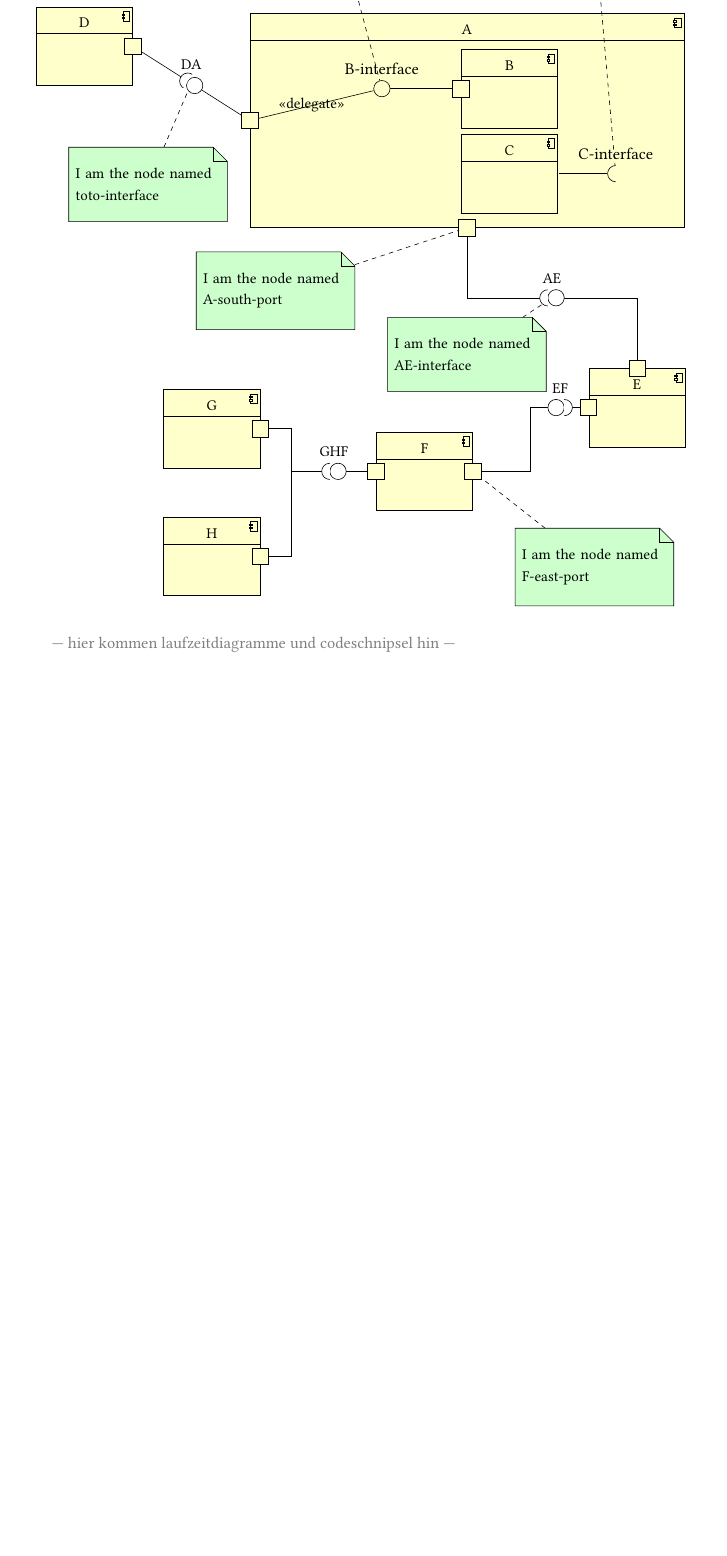
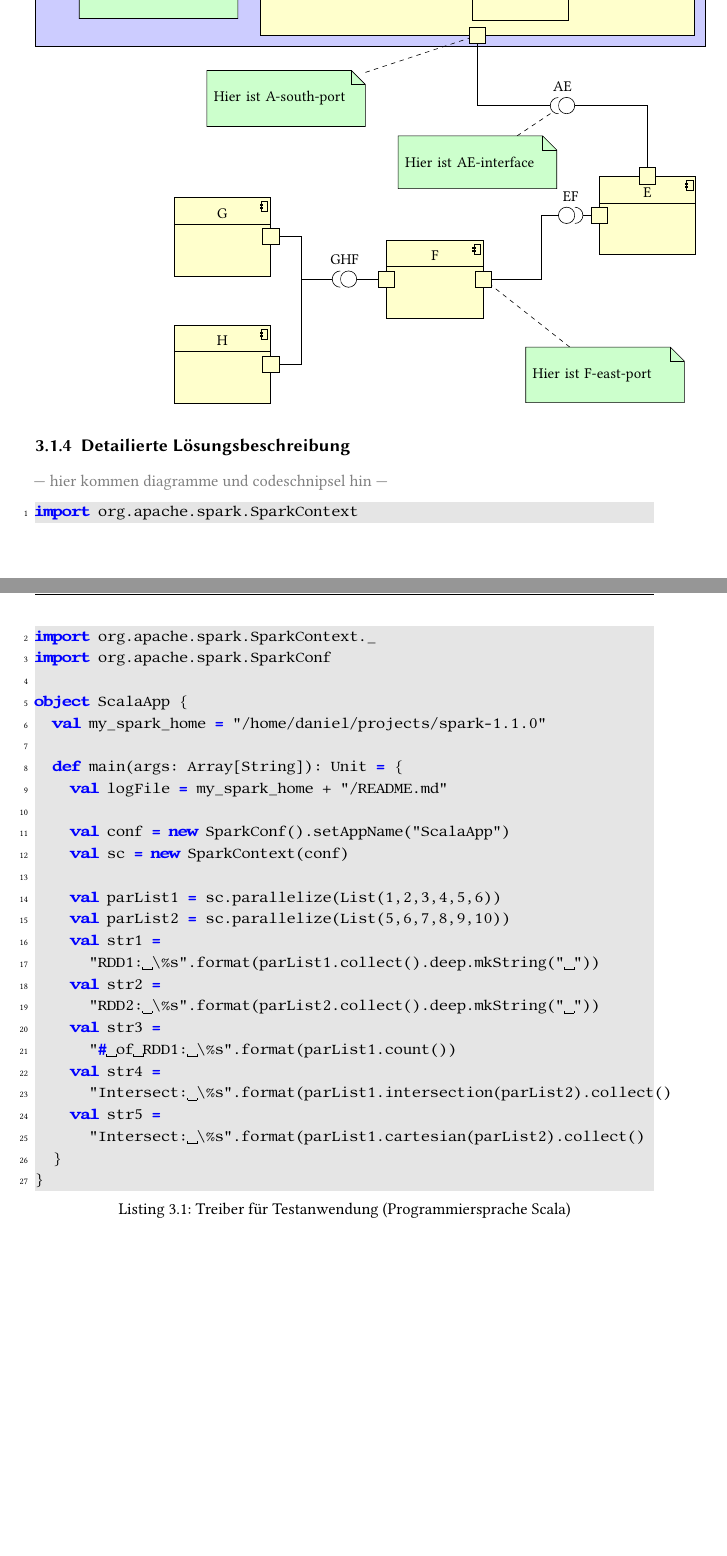
Before and after one commit to danck/bachelor_thesis, a LaTeX thesis (0 - Entwürfe/0.01/sample.tex): part of page 15 of 19 before the commit and two parts of pages 15 and 16 of 21 after it, the two joined at a grey line, cut at the place of the change, the shorter picture padded with empty space. The pictures show the PDF file 0 - Entwürfe/0.01/sample.pdf that the author committed with the source; the source files are stored in an older character set and shown here as Unicode.

Commit message:
quellcode added

```diff
--- a/0 - Entwürfe/0.01/sample.tex
+++ b/0 - Entwürfe/0.01/sample.tex
@@ -293,9 +293,3 @@ Nachrichtengröße & Worker \rightarrow Worker & Master \rightarrow Worker & Wor
 \umlHVHassemblyconnector[interface=GHF, with port, arm2=-2cm, last arm]{G}{F}
 \umlHVHassemblyconnector[with port, arm2=-2cm, last arm]{H}{F}
 
-\umlnote[x=-4, y=4, width=3.4cm]{B-west-interface}{I am the node named B-west-interface}
-\umlnote[x=2, y=4, width=3.4cm]{C-east-interface}{I am the node named C-east-interface}
-\umlnote[x=-8.5, y=-2, width=3.4cm]{toto-interface}{I am the node named toto-interface}
-\umlnote[x=-5.5, y=-4.5, width=3.4cm]{A-south-port}{I am the node named A-south-port}
-\umlnote[x=-1, y=-6, width=3.4cm]{AE-interface}{I am the node named AE-interface}
-\umlnote[x=2, y=-11, width=3.4cm]{F-east-port}{I am the node named F-east-port}
@@ -302,4 +302,36 @@ Nachrichtengröße & Worker \rightarrow Worker & Master \rightarrow Worker & Wor
 \end{tikzpicture}
 \end{center}
 
-\textcolor{gray}{--- hier kommen laufzeitdiagramme und codeschnipsel hin ---}
+
+\subsection{Detailierte Lösungsbeschreibung}
+\textcolor{gray}{--- hier kommen diagramme und codeschnipsel hin ---}
+
+\begin{lstlisting}[language=Scala, caption=Treiber für Testanwendung (Programmiersprache Scala)]
+import org.apache.spark.SparkContext
+import org.apache.spark.SparkContext._
+import org.apache.spark.SparkConf
+
+object ScalaApp {
+  val my_spark_home = "/home/daniel/projects/spark-1.1.0"
+
+  def main(args: Array[String]): Unit = {
+    val logFile = my_spark_home + "/README.md"
+
+    val conf = new SparkConf().setAppName("ScalaApp")
+    val sc = new SparkContext(conf)
+
+    val parList1 = sc.parallelize(List(1,2,3,4,5,6))
+    val parList2 = sc.parallelize(List(5,6,7,8,9,10))
+    val str1 =
+      "RDD1: \%s".format(parList1.collect().deep.mkString(" "))
+    val str2 =
+      "RDD2: \%s".format(parList2.collect().deep.mkString(" "))
+    val str3 =
+      "# of RDD1: \%s".format(parList1.count())
+    val str4 =
+      "Intersect: \%s".format(parList1.intersection(parList2).collect()
+    val str5 =
+      "Intersect: \%s".format(parList1.cartesian(parList2).collect()
+  }
+}
+\end{lstlisting}
```
Also changed, not shown: 0 - Entwürfe/0.01/sample.pdf, 0 - Entwürfe/0.01/sample.tex (60 more changed lines), 4 other files.
